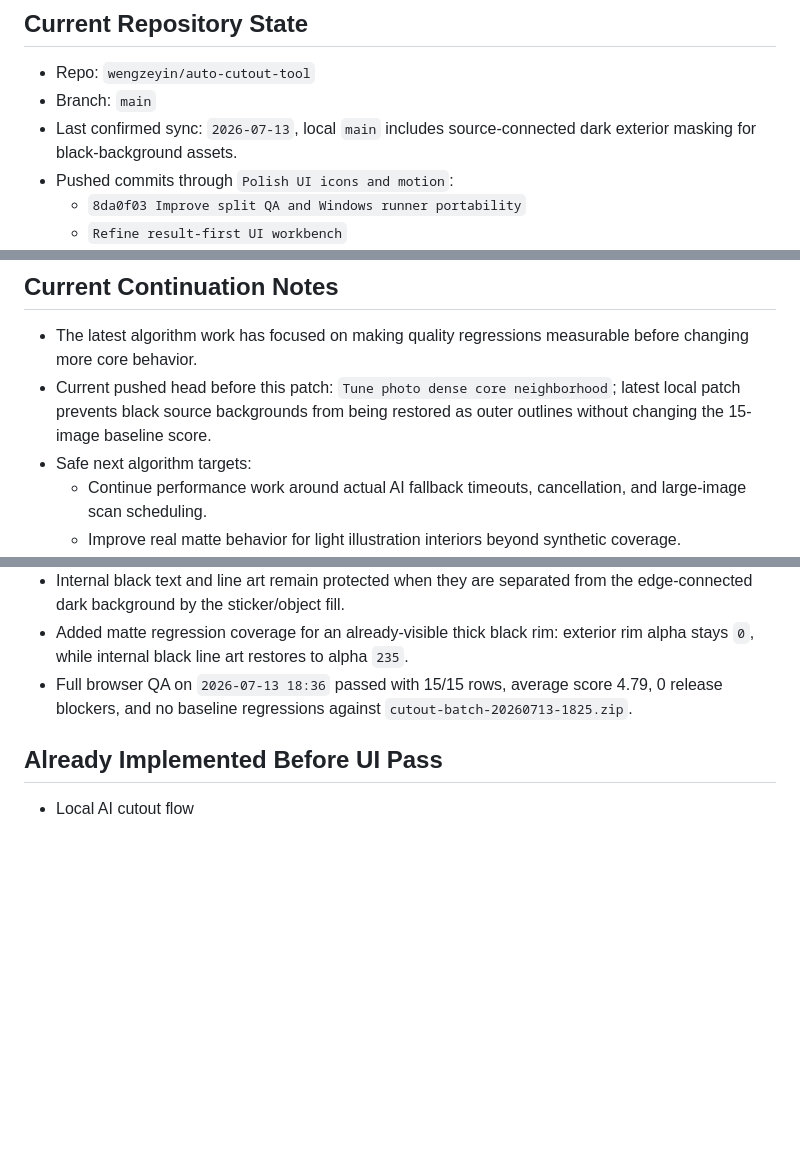
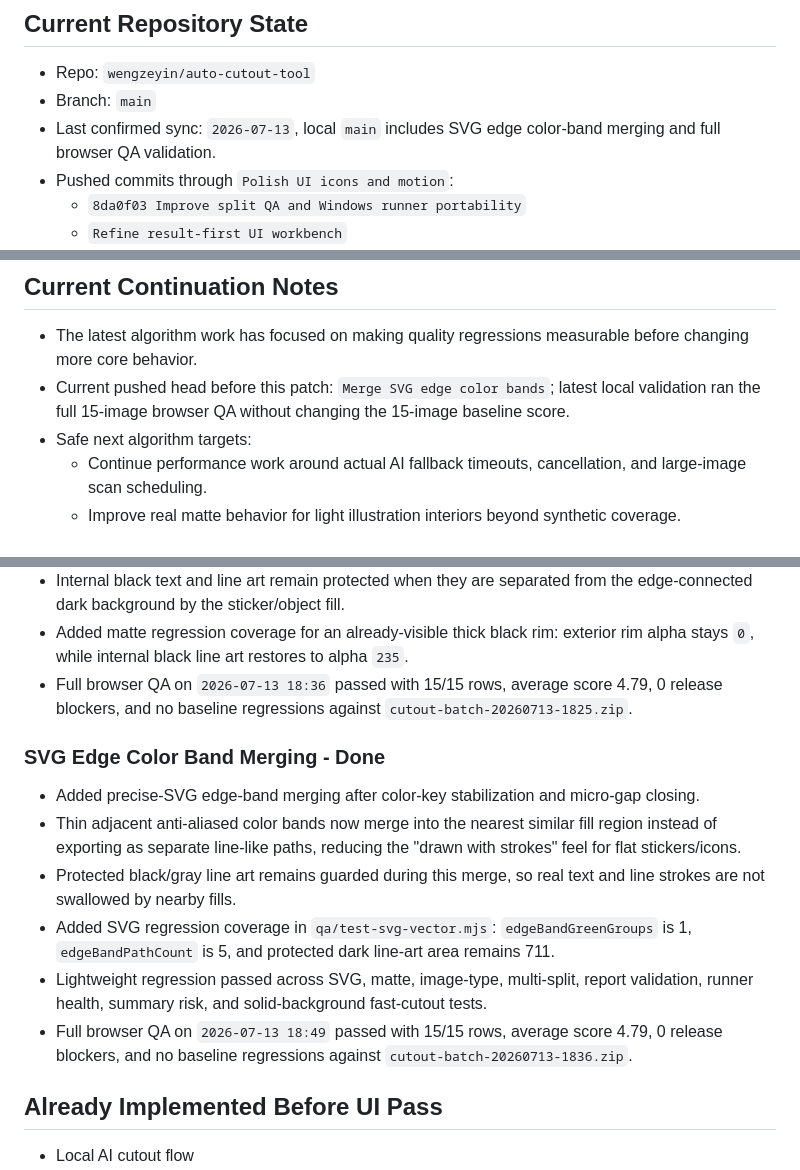
Before and after one commit to wengzeyin/auto-cutout-tool, a Markdown page: CODEX_HANDOFF.md, 3 parts joined by grey strips. GitHub-like rendering; blank space fills up the shorter version.

Commit message:
Record SVG edge band QA

```diff
--- a/CODEX_HANDOFF.md
+++ b/CODEX_HANDOFF.md
@@ -6,7 +6,7 @@ This file is for continuing the project from another Codex thread or device.
 
 - Repo: `wengzeyin/auto-cutout-tool`
 - Branch: `main`
-- Last confirmed sync: `2026-07-13`, local `main` includes source-connected dark exterior masking for black-background assets.
+- Last confirmed sync: `2026-07-13`, local `main` includes SVG edge color-band merging and full browser QA validation.
 - Pushed commits through `Polish UI icons and motion`:
   - `8da0f03 Improve split QA and Windows runner portability`
   - `Refine result-first UI workbench`
@@ -51,7 +52,7 @@ UI/UX Stage 1-5 is complete. Next work may continue algorithm quality optimizati
 ## Current Continuation Notes
 
 - The latest algorithm work has focused on making quality regressions measurable before changing more core behavior.
-- Current pushed head before this patch: `Tune photo dense core neighborhood`; latest local patch prevents black source backgrounds from being restored as outer outlines without changing the 15-image baseline score.
+- Current pushed head before this patch: `Merge SVG edge color bands`; latest local validation ran the full 15-image browser QA without changing the 15-image baseline score.
 - Safe next algorithm targets:
   - Continue performance work around actual AI fallback timeouts, cancellation, and large-image scan scheduling.
   - Improve real matte behavior for light illustration interiors beyond synthetic coverage.
@@ -79,6 +80,15 @@ UI/UX Stage 1-5 is complete. Next work may continue algorithm quality optimizati
 - Internal black text and line art remain protected when they are separated from the edge-connected dark background by the sticker/object fill.
 - Added matte regression coverage for an already-visible thick black rim: exterior rim alpha stays `0`, while internal black line art restores to alpha `235`.
 - Full browser QA on `2026-07-13 18:36` passed with 15/15 rows, average score 4.79, 0 release blockers, and no baseline regressions against `cutout-batch-20260713-1825.zip`.
+
+### SVG Edge Color Band Merging - Done
+
+- Added precise-SVG edge-band merging after color-key stabilization and micro-gap closing.
+- Thin adjacent anti-aliased color bands now merge into the nearest similar fill region instead of exporting as separate line-like paths, reducing the "drawn with strokes" feel for flat stickers/icons.
+- Protected black/gray line art remains guarded during this merge, so real text and line strokes are not swallowed by nearby fills.
+- Added SVG regression coverage in `qa/test-svg-vector.mjs`: `edgeBandGreenGroups` is 1, `edgeBandPathCount` is 5, and protected dark line-art area remains 711.
+- Lightweight regression passed across SVG, matte, image-type, multi-split, report validation, runner health, summary risk, and solid-background fast-cutout tests.
+- Full browser QA on `2026-07-13 18:49` passed with 15/15 rows, average score 4.79, 0 release blockers, and no baseline regressions against `cutout-batch-20260713-1836.zip`.
 
 ## Already Implemented Before UI Pass
 
```
Also changed, not shown: other parts of CODEX_HANDOFF.md (+1 -0 lines), qa/latest-run-summary.md (+5 -3 lines).
